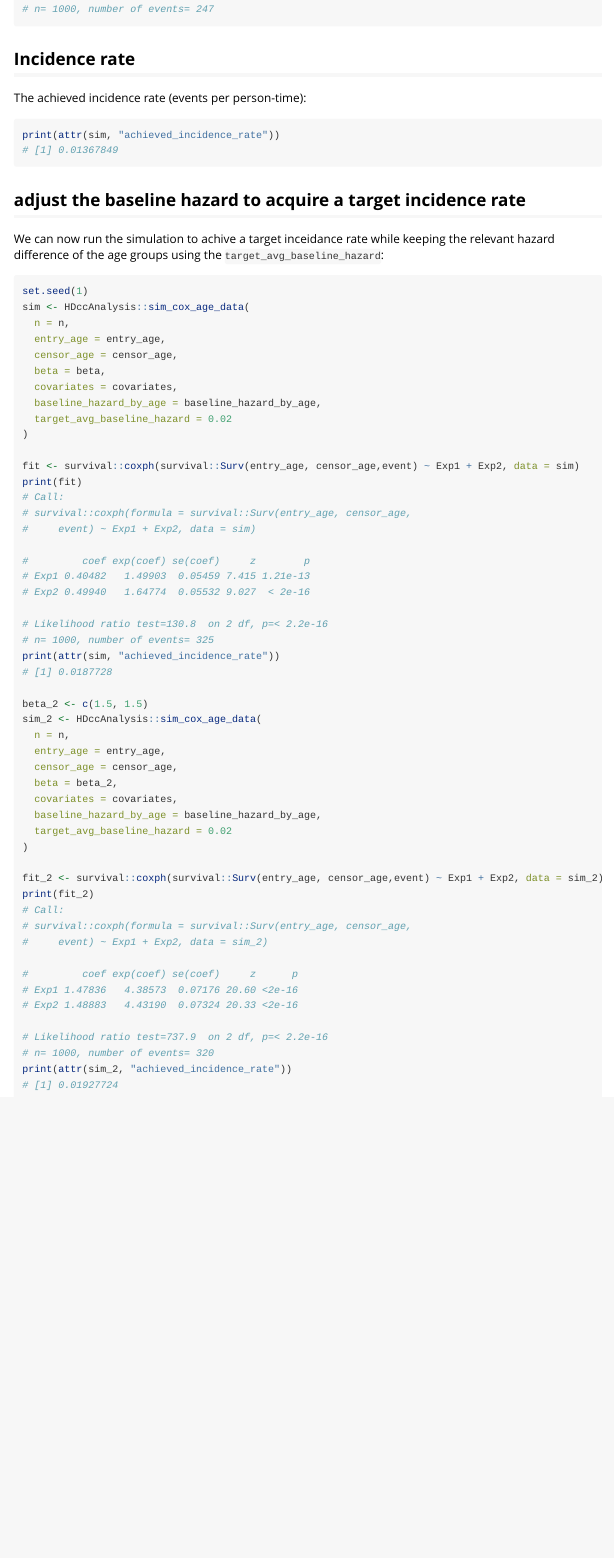
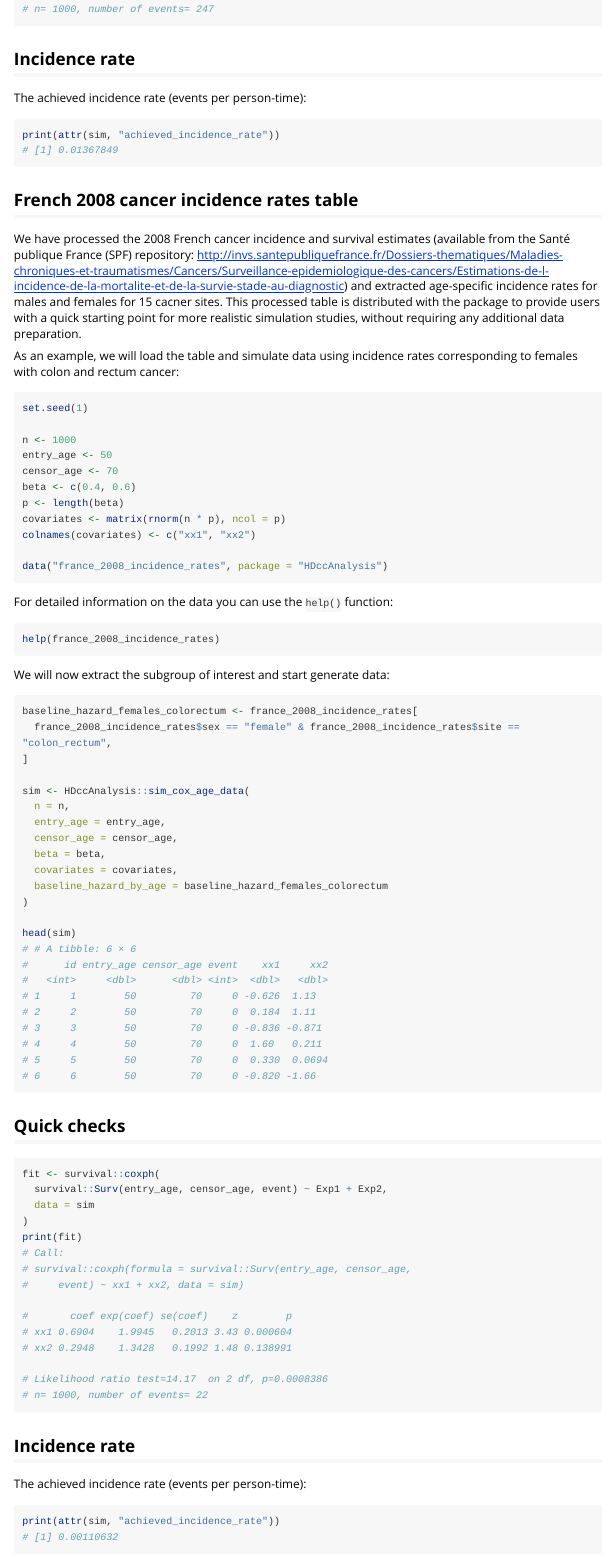
Before and after one commit to IARCBiostat/HDccAnalysis, an R Markdown document (vignettes/survival-data-with-age-specific-baseline-hazard.Rmd): the page in a window 1100 px wide, from 1250 px down. Rendered offline with R 4.5, knitr and Pandoc, with nearby package versions; long lines of code are wrapped.

Commit message:
update vignette to use the FRench 2008 inc rate table

````diff
--- a/vignettes/survival-data-with-age-specific-baseline-hazard.Rmd
+++ b/vignettes/survival-data-with-age-specific-baseline-hazard.Rmd
@@ -87,6 +87,90 @@ print(attr(sim, "achieved_incidence_rate"))
 # [1] 0.01367849
 ```
 
+## French 2008 cancer incidence rates table
+
+We have processed the 2008 French cancer incidence and survival estimates
+(available from the Santé publique France (SPF) repository: [http://invs.santepubliquefrance.fr/Dossiers-thematiques/Maladies-chroniques-et-traumatismes/Cancers/Surveillance-epidemiologique-des-cancers/Estimations-de-l-incidence-de-la-mortalite-et-de-la-survie-stade-au-diagnostic](http://invs.santepubliquefrance.fr/Dossiers-thematiques/Maladies-chroniques-et-traumatismes/Cancers/Surveillance-epidemiologique-des-cancers/Estimations-de-l-incidence-de-la-mortalite-et-de-la-survie-stade-au-diagnostic))
+ and extracted age-specific incidence rates for males and females for 15 cacner sites. This processed table is distributed with the package to provide users with a quick starting point for more realistic simulation studies, without requiring any additional data preparation.
+
+As an example, we will load the table and simulate data using incidence rates corresponding to females with colon and rectum cancer:
+
+```r
+set.seed(1)
+
+n <- 1000
+entry_age <- 50
+censor_age <- 70
+beta <- c(0.4, 0.6)
+p <- length(beta)
+covariates <- matrix(rnorm(n * p), ncol = p)
+colnames(covariates) <- c("xx1", "xx2")
+
+data("france_2008_incidence_rates", package = "HDccAnalysis")
+```
+
+For detailed information on the data you can use the `help()` function:
+```r
+help(france_2008_incidence_rates)
+```
+
+We will now extract the subgroup of interest and start generate data:
+
+```r
+baseline_hazard_females_colorectum <- france_2008_incidence_rates[
+  france_2008_incidence_rates$sex == "female" & france_2008_incidence_rates$site == "colon_rectum",
+]
+
+sim <- HDccAnalysis::sim_cox_age_data(
+  n = n,
+  entry_age = entry_age,
+  censor_age = censor_age,
+  beta = beta,
+  covariates = covariates,
+  baseline_hazard_by_age = baseline_hazard_females_colorectum
+)
+
+head(sim)
+# # A tibble: 6 × 6
+#      id entry_age censor_age event    xx1     xx2
+#   <int>     <dbl>      <dbl> <int>  <dbl>   <dbl>
+# 1     1        50         70     0 -0.626  1.13
+# 2     2        50         70     0  0.184  1.11
+# 3     3        50         70     0 -0.836 -0.871
+# 4     4        50         70     0  1.60   0.211
+# 5     5        50         70     0  0.330  0.0694
+# 6     6        50         70     0 -0.820 -1.66
+```
+
+## Quick checks
+
+```r
+fit <- survival::coxph(
+  survival::Surv(entry_age, censor_age, event) ~ Exp1 + Exp2,
+  data = sim
+)
+print(fit)
+# Call:
+# survival::coxph(formula = survival::Surv(entry_age, censor_age,
+#     event) ~ xx1 + xx2, data = sim)
+
+#       coef exp(coef) se(coef)    z        p
+# xx1 0.6904    1.9945   0.2013 3.43 0.000604
+# xx2 0.2948    1.3428   0.1992 1.48 0.138991
+
+# Likelihood ratio test=14.17  on 2 df, p=0.0008386
+# n= 1000, number of events= 22
+```
+
+## Incidence rate
+
+The achieved incidence rate (events per person-time):
+
+```r
+print(attr(sim, "achieved_incidence_rate"))
+# [1] 0.00110632
+```
+
 ## adjust the baseline hazard to acquire a target incidence rate
 
 We can now run the simulation to achive a target inceidance rate while keeping the relevant hazard difference of the age groups using the `target_avg_baseline_hazard`:
````
